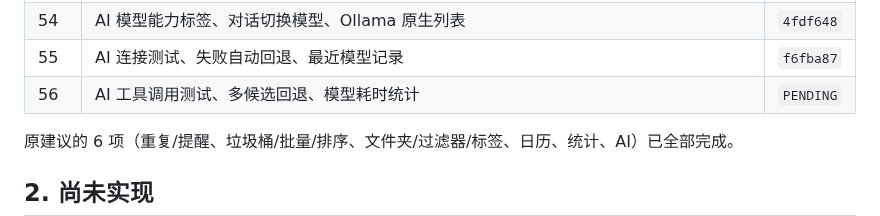
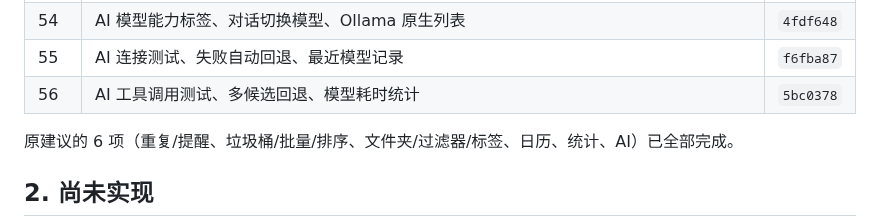
Before and after one commit to AnsGoo/caldav-free, a Markdown page: docs/ROADMAP.md, the part around the change. GitHub-like rendering.

Commit message:
docs: record AI tool tests and model stats

```diff
--- a/docs/ROADMAP.md
+++ b/docs/ROADMAP.md
@@ -59,7 +59,7 @@
 | 53 | AI 供应商预设、自动接口地址、按 Key 拉取模型 | `27ad376` |
 | 54 | AI 模型能力标签、对话切换模型、Ollama 原生列表 | `4fdf648` |
 | 55 | AI 连接测试、失败自动回退、最近模型记录 | `f6fba87` |
-| 56 | AI 工具调用测试、多候选回退、模型耗时统计 | `PENDING` |
+| 56 | AI 工具调用测试、多候选回退、模型耗时统计 | `5bc0378` |
 
 原建议的 6 项（重复/提醒、垃圾桶/批量/排序、文件夹/过滤器/标签、日历、统计、AI）已全部完成。
 
```
